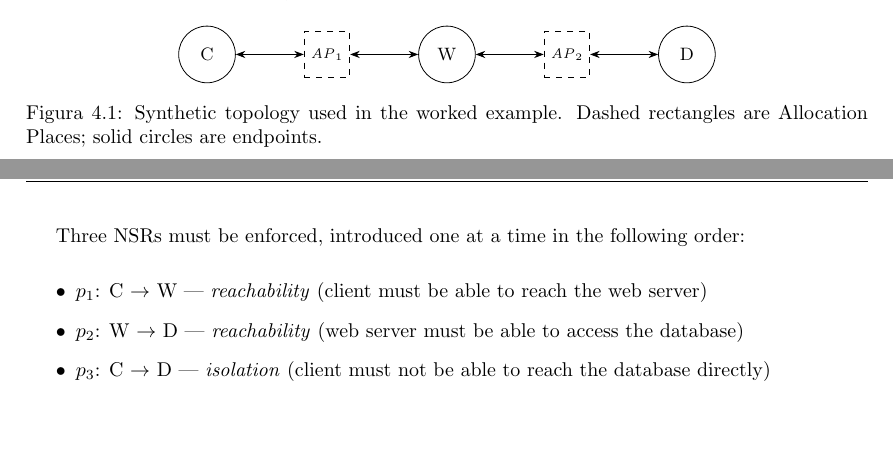
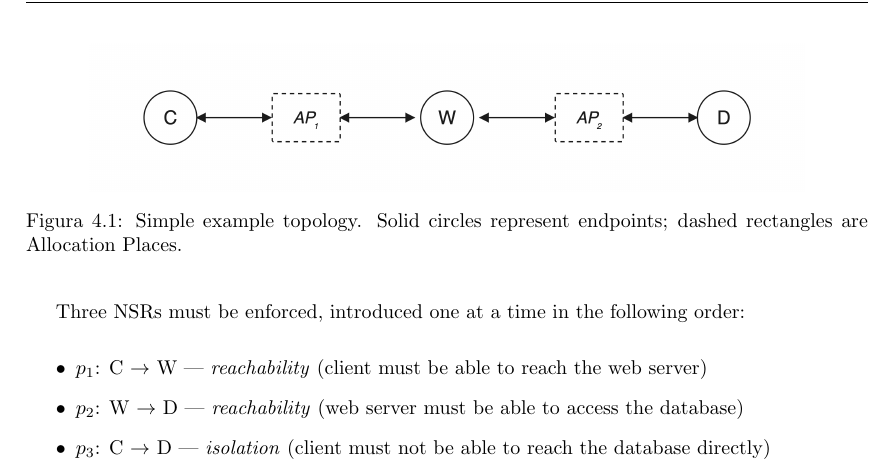
Before and after one commit to filippodelministro/Verefoo-React-Iterative---Thesis, a LaTeX thesis (Thesis/tesi.tex, which reads Thesis/chapters/04_iterative_approach.tex): two parts of pages 19 and 20 of 25 before the commit and part of page 20 of 25 after it, the two joined at a grey line, cut at the place of the change, the shorter picture padded with empty space. Compiled offline with pdfLaTeX.

Commit message:
immagine example-topology

```diff
--- a/Thesis/chapters/04_iterative_approach.tex
+++ b/Thesis/chapters/04_iterative_approach.tex
@@ -123,23 +123,8 @@ The network consists of three endpoint nodes: a \textit{Client} (C), a \textit{W
 
 \begin{figure}[H]
 \centering
-\begin{tikzpicture}[
-    node/.style={circle, draw, minimum size=1cm, font=\small},
-    ap/.style={rectangle, draw, dashed, minimum size=0.8cm, font=\scriptsize},
-    >=Stealth
-]
-\node[node] (C) {C};
-\node[ap,  right=1.2cm of C] (AP1) {$\mathit{AP}_1$};
-\node[node, right=1.2cm of AP1] (W) {W};
-\node[ap,  right=1.2cm of W] (AP2) {$\mathit{AP}_2$};
-\node[node, right=1.2cm of AP2] (D) {D};
-
-\draw[<->] (C) -- (AP1);
-\draw[<->] (AP1) -- (W);
-\draw[<->] (W) -- (AP2);
-\draw[<->] (AP2) -- (D);
-\end{tikzpicture}
-\caption{Synthetic topology used in the worked example. Dashed rectangles are Allocation Places; solid circles are endpoints.}
+\includegraphics[width=0.85\textwidth]{images/example-topology.png}
+\caption{Simple example topology. Solid circles represent endpoints; dashed rectangles are Allocation Places.}
 \label{fig:example-topology}
 \end{figure}
 
```
Also changed, not shown: Thesis/images/example-topology.png (added), Thesis/tesi.pdf, 2 other files.
